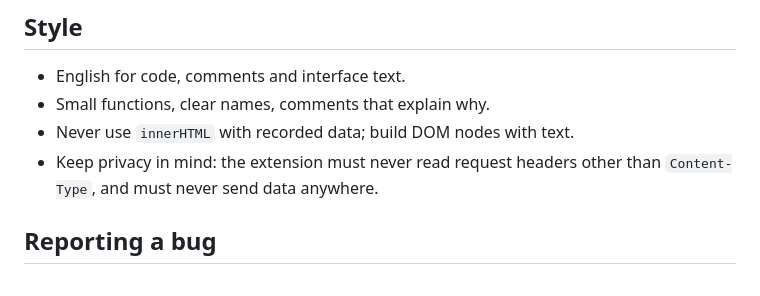
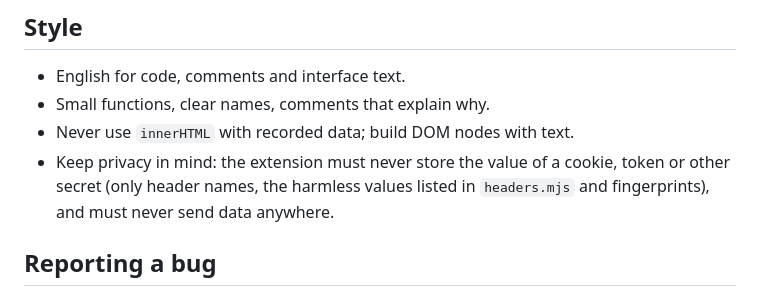
Before and after one commit to lexvanwalsem/endpoint-recorder, a Markdown page: CONTRIBUTING.md, the part around the change. Rendered like a GitHub page.

```diff
--- a/CONTRIBUTING.md
+++ b/CONTRIBUTING.md
@@ -23,7 +23,7 @@ Thanks for wanting to help. Pull requests are welcome.
 - English for code, comments and interface text.
 - Small functions, clear names, comments that explain why.
 - Never use `innerHTML` with recorded data; build DOM nodes with text.
-- Keep privacy in mind: the extension must never read request headers other than `Content-Type`, and must never send
+- Keep privacy in mind: the extension must never store the value of a cookie, token or other secret (only header names, the harmless values listed in `headers.mjs` and fingerprints), and must never send
   data anywhere.
 
 ## Reporting a bug
```
Also changed, not shown: README.md (+23 -5 lines), SECURITY.md (+1 -1 lines), docs/developers.png (added), 12 other files.
